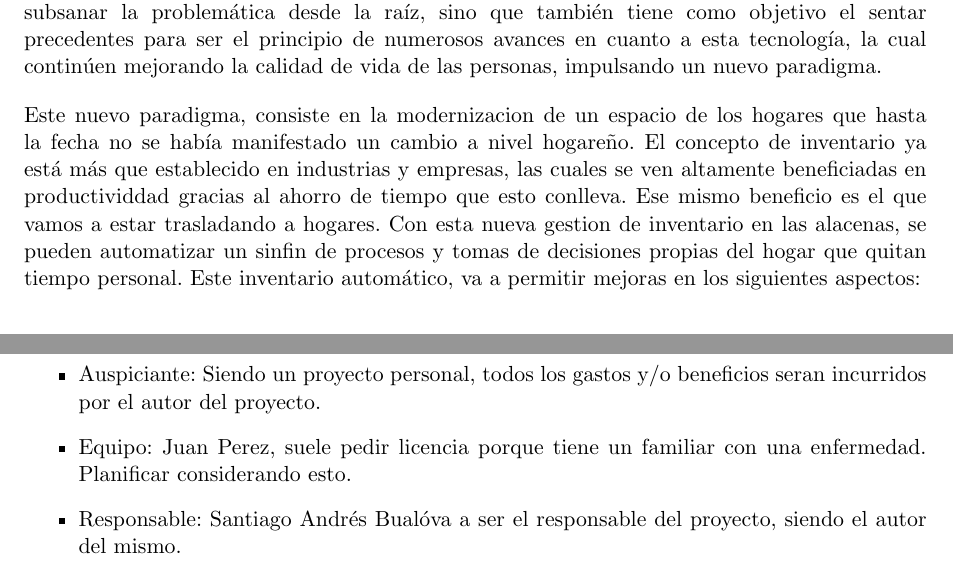
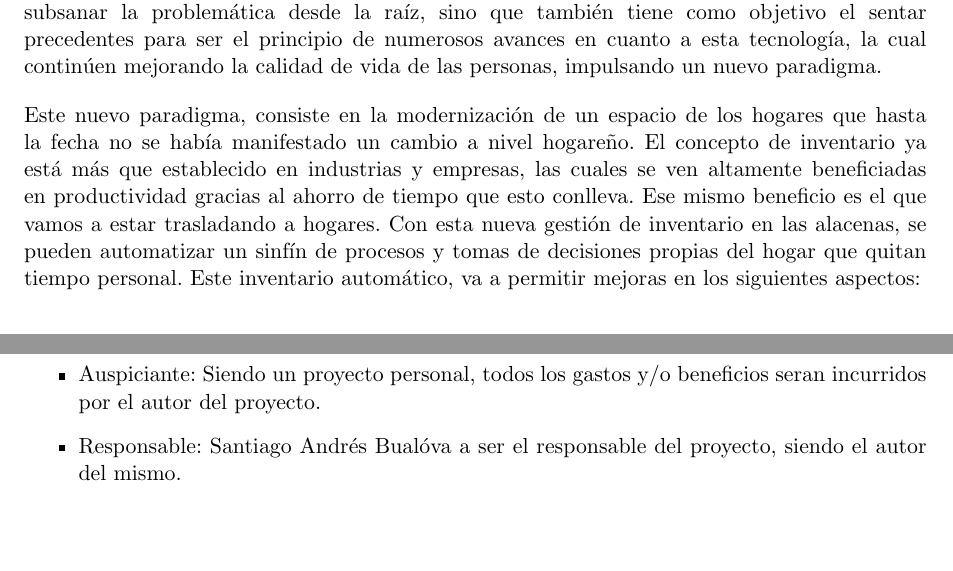
Before and after one commit to sbualo/GestionDeProjectos, a LaTeX document (charter.tex): two parts of pages 5 and 7 of 16, joined at a grey line, cut so that both start at the same text, the shorter picture padded with empty space. Compiled offline with pdfLaTeX.

Commit message:
Fix tildes y typos

```diff
--- a/charter.tex
+++ b/charter.tex
@@ -125,7 +125,7 @@ A día de hoy las grandes industrias están implementando mejoras y soluciones e
 
 Nuestra propuesta planea no solo superar con creces la oferta actual del mercado, buscando subsanar la problemática desde la raíz, sino que también tiene como objetivo el sentar precedentes para ser el principio de numerosos avances en cuanto a esta tecnología, la cual continúen mejorando la calidad de vida de las personas, impulsando un nuevo paradigma.
 
-Este nuevo paradigma, consiste en la modernizacion de un espacio de los hogares que hasta la fecha no se había manifestado un cambio a nivel hogareño. El concepto de inventario ya está más que establecido en  industrias y empresas, las cuales se ven altamente beneficiadas en productividdad gracias al ahorro de tiempo que esto conlleva. Ese mismo beneficio es el que vamos a estar trasladando a hogares. Con esta nueva gestion de inventario en las alacenas, se pueden automatizar un sinfin de procesos y tomas de decisiones propias del hogar que quitan tiempo personal. Este inventario automático, va a permitir mejoras en los siguientes aspectos:
+Este nuevo paradigma, consiste en la modernización de un espacio de los hogares que hasta la fecha no se había manifestado un cambio a nivel hogareño. El concepto de inventario ya está más que establecido en  industrias y empresas, las cuales se ven altamente beneficiadas en productividad gracias al ahorro de tiempo que esto conlleva. Ese mismo beneficio es el que vamos a estar trasladando a hogares. Con esta nueva gestión de inventario en las alacenas, se pueden automatizar un sinfín de procesos y tomas de decisiones propias del hogar que quitan tiempo personal. Este inventario automático, va a permitir mejoras en los siguientes aspectos:
 
 \begin{itemize}
     \item Entender los consumos del hogar de los distintos productos.
@@ -175,7 +175,6 @@ Usuario final &  Acreedores de alacena                 &              	&
 
 \begin{itemize}
 	\item Auspiciante: Siendo un proyecto personal, todos los gastos y/o beneficios seran incurridos por el autor del proyecto.
-	\item Equipo: Juan Perez, suele pedir licencia porque tiene un familiar con una enfermedad. Planificar considerando esto.
 	\item Responsable: \authorname   va a ser el responsable del proyecto, siendo el autor del mismo.
  	\item Usuario final: Como el proyecto esta orientado como solución para los hogares, el usuario final serán todas aquellas personas dueñas de una alacena.
 
```
Also changed, not shown: Gestion_de_Proyectos.pdf (added), charter.pdf (deleted), charter.tex (4 more changed lines), 1 other file.
